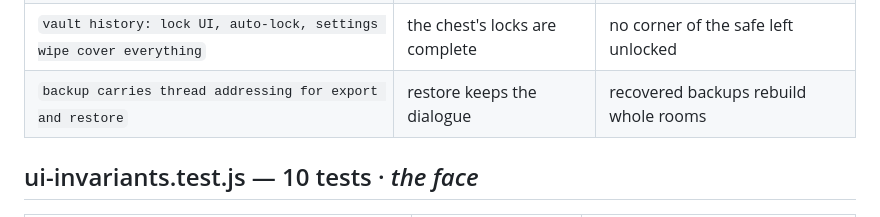
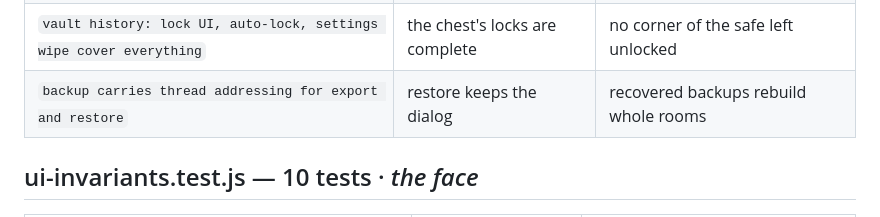
Before and after one commit to jackh0006/X-Messenger, a Markdown page: docs/TEST-PROOF-MAP.md, the part around the change. Rendered like a GitHub page.

Commit message:
docs: standardize spelling to American English

```diff
--- a/docs/TEST-PROOF-MAP.md
+++ b/docs/TEST-PROOF-MAP.md
@@ -58,7 +58,7 @@ owns the evidence line.
 | `v2 pairing works over copied text end to end` | pairing without servers | pair over the face-to-face swaps/Wi-Fi-free bonds |
 | `paired v2 contact owns a user page and its thread seals` | one room per person | letters stay in each person's own bin, sealed |
 | `vault history: lock UI, auto-lock, settings wipe cover everything` | the chest's locks are complete | no corner of the safe left unlocked |
-| `backup carries thread addressing for export and restore` | restore keeps the dialogue | recovered backups rebuild whole rooms |
+| `backup carries thread addressing for export and restore` | restore keeps the dialog | recovered backups rebuild whole rooms |
 
 ## ui-invariants.test.js — 10 tests · *the face*
 
```
